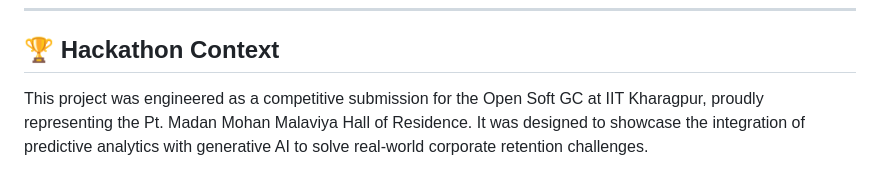
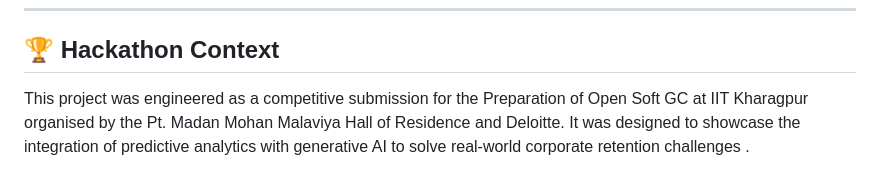
Before and after one commit to coder-hub-l/TIA--Targeted-Intervention-Assistant, a Markdown page: README.md, the part around the change. Rendered like a GitHub page.

Commit message:
Revise hackathon context in README
Updated hackathon context to include Deloitte's involvement.

```diff
--- a/README.md
+++ b/README.md
@@ -81,4 +81,4 @@ Because the frontend is pure HTML/CSS/JS, you don't need a complex Node.js serve
 ---
 
 ## 🏆 Hackathon Context
-This project was engineered as a competitive submission for the Open Soft GC at IIT Kharagpur, proudly representing the Pt. Madan Mohan Malaviya Hall of Residence. It was designed to showcase the integration of predictive analytics with generative AI to solve real-world corporate retention challenges.
+This project was engineered as a competitive submission for the Preparation of Open Soft GC at IIT Kharagpur organised by the Pt. Madan Mohan Malaviya Hall of Residence and Deloitte. It was designed to showcase the integration of predictive analytics with generative AI to solve real-world corporate retention challenges .
```
